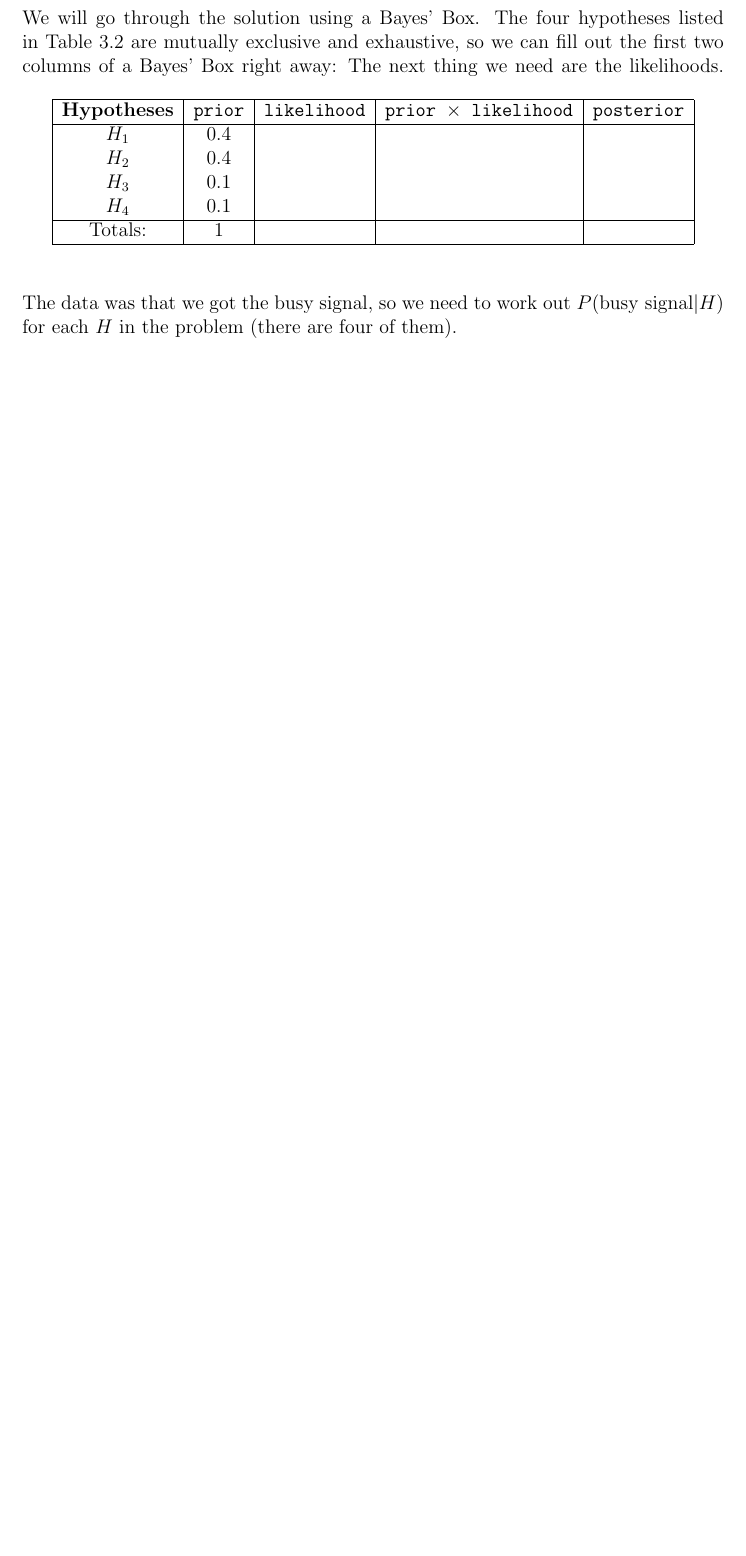
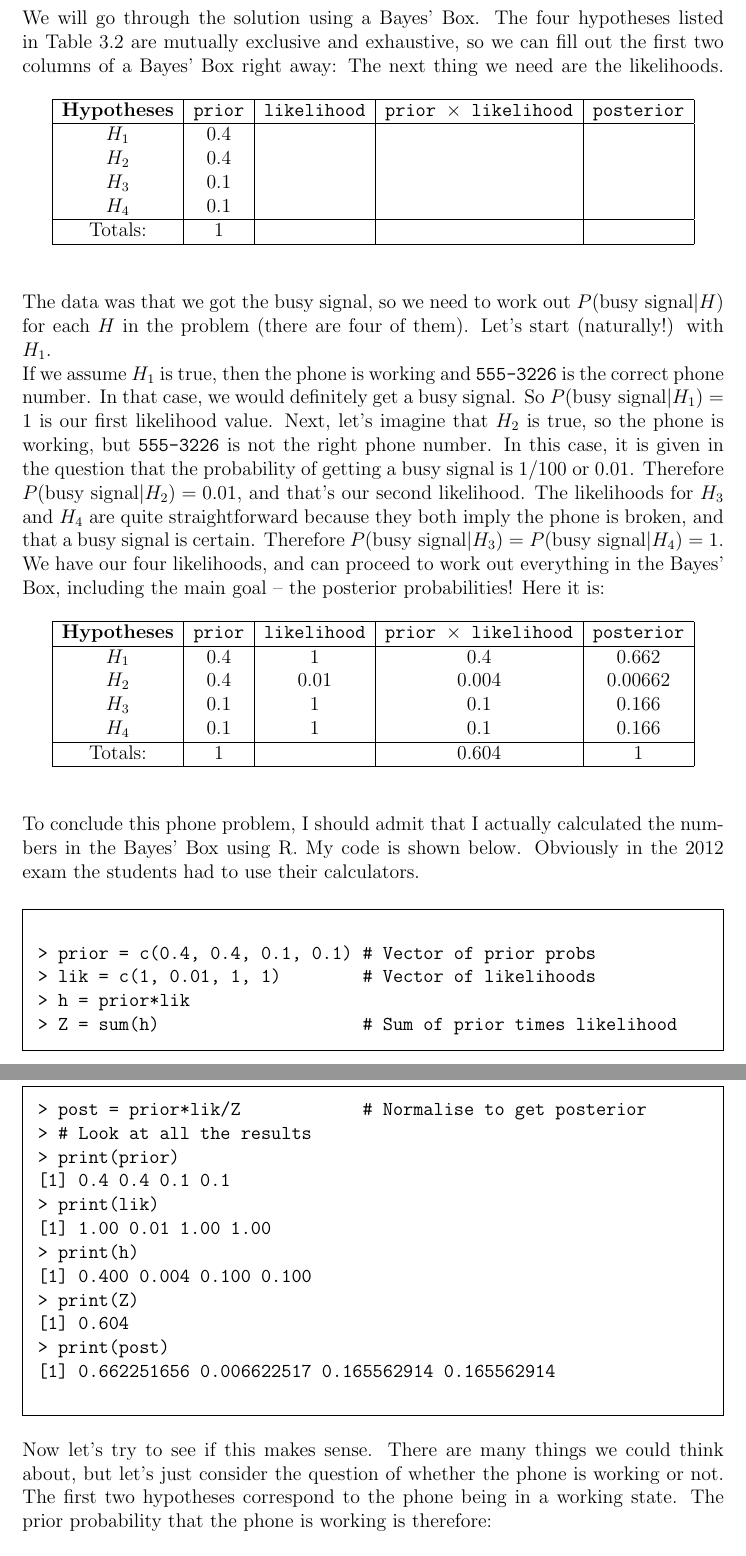
Before and after one commit to eggplantbren/STATS331, a LaTeX thesis (main.tex, which reads first_example.tex): part of page 13 of 30 before the commit and two parts of pages 13 and 14 of 32 after it, the two joined at a grey line, cut so that both start at the same text, the shorter picture padded with empty space. Compiled offline with pdfLaTeX.

Commit message:
Phone question

```diff
--- a/first_example.tex
+++ b/first_example.tex
@@ -306,6 +306,65 @@ Totals: & 1 & & & \\
 \end{table}
 The next thing we need are the likelihoods. The data was that we got the busy
 signal, so we need to work out $P(\textnormal{busy signal} | H)$ for each $H$
-in the problem (there are four of them).
+in the problem (there are four of them). Let's start (naturally!) with $H_1$.
 
+If we assume $H_1$ is true, then the phone is working and {\tt 555-3226} is the
+correct phone number. In that case, we would definitely get a busy signal. So
+$P(\textnormal{busy signal} | H_1) = 1$ is our first likelihood value.
+Next, let's imagine that $H_2$ is true, so the phone is working, but
+{\tt 555-3226} is not the right phone number. In this case, it is given in the
+question that the probability of getting a busy signal is $1/100$ or 0.01.
+Therefore $P(\textnormal{busy signal} | H_2) = 0.01$, and that's our second
+likelihood. The likelihoods for $H_3$ and $H_4$ are quite straightforward
+because they both imply the phone is broken, and that a busy signal is certain.
+Therefore $P(\textnormal{busy signal} | H_3) = P(\textnormal{busy signal} | H_4) = 1$.
+We have our four likelihoods, and can proceed to work out everything in the
+Bayes' Box, including the main goal -- the posterior probabilities! Here it is:
+\begin{table}[h!]
+\begin{center}
+\begin{tabular}{|c|c|c|c|c|}
+\hline
+{\bf Hypotheses} & {\tt prior} & {\tt likelihood} &
+{\tt prior $\times$ likelihood} & {\tt posterior}\\
+\hline
+$H_1$ & 0.4 & 1 &  0.4 & 0.662\\
+$H_2$ & 0.4 & 0.01 & 0.004 & 0.00662\\
+$H_3$ & 0.1 & 1 & 0.1 & 0.166\\
+$H_4$ & 0.1 & 1 & 0.1 & 0.166\\
+\hline
+Totals: & 1 & & 0.604 & 1\\
+\hline
+\end{tabular}
+\end{center}
+\end{table}
 
+To conclude this phone problem, I should admit that
+I actually calculated the numbers in the Bayes' Box using R. My code is shown
+below. Obviously in the
+2012 exam the students had to use their calculators.
+\begin{framed}
+\begin{verbatim}
+> prior = c(0.4, 0.4, 0.1, 0.1) # Vector of prior probs
+> lik = c(1, 0.01, 1, 1)        # Vector of likelihoods
+> h = prior*lik
+> Z = sum(h)                    # Sum of prior times likelihood
+> post = prior*lik/Z            # Normalise to get posterior
+> # Look at all the results
+> print(prior)
+[1] 0.4 0.4 0.1 0.1
+> print(lik)
+[1] 1.00 0.01 1.00 1.00
+> print(h)
+[1] 0.400 0.004 0.100 0.100
+> print(Z)
+[1] 0.604
+> print(post)
+[1] 0.662251656 0.006622517 0.165562914 0.165562914
+\end{verbatim}
+\end{framed}
+Now let's try to see if this makes sense. There are many things we could think
+about, but let's just consider the question of whether
+the phone is working or not. The first two hypotheses correspond to the phone
+being in a working state. The prior probability that the phone is working is
+therefore:
+\begin{eqnarray}
```
Also changed, not shown: first_example.tex (17 more changed lines).
